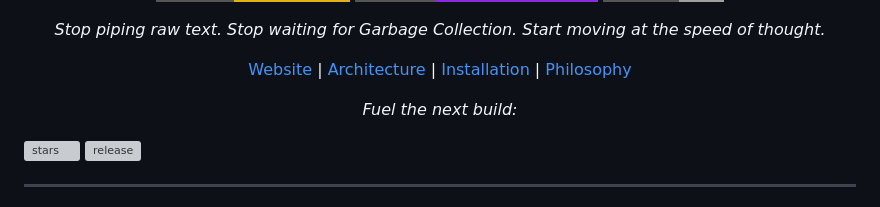
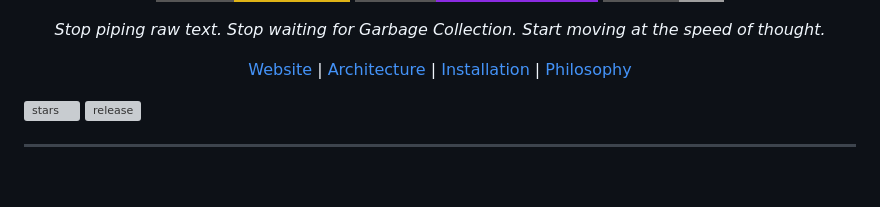
Before and after one commit to AkashPriyadarshii/akashshell, a Markdown page: README.md, the part around the change. Drawn GitHub-style; badges without logos; blank space fills up the shorter version; grey boxes are pictures that could not be loaded.

Commit message:
docs: drop orphaned duplicate support line

```diff
--- a/README.md
+++ b/README.md
@@ -31,8 +31,6 @@
   </p>
 
   [Website](https://akashpriyadarshii.github.io/akashshell/) | [Architecture](#the-architecture) | [Installation](#getting-started-v01) | [Philosophy](#the-akash-philosophy)
-
-*Fuel the next build:*
 
 </div>
 
```
